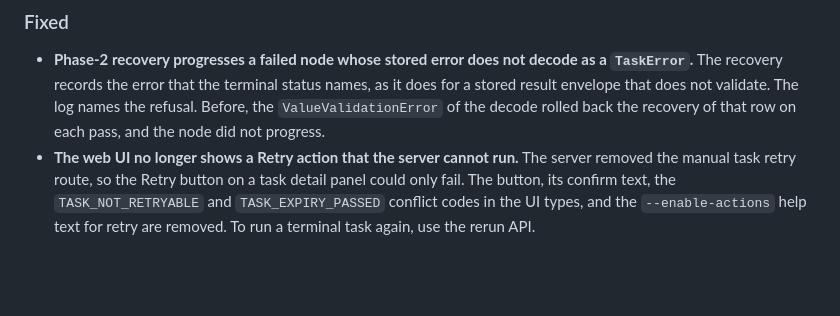
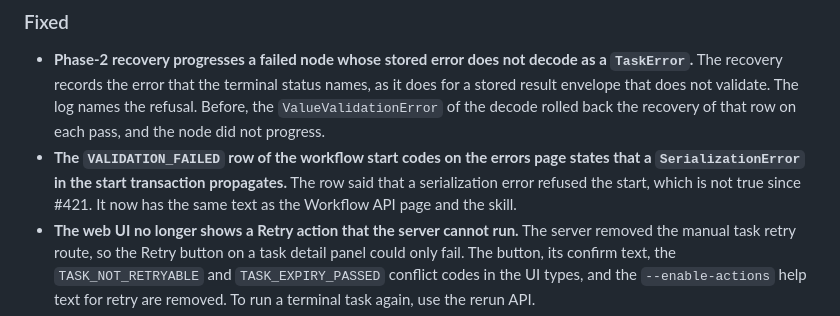
Before and after one commit to suleymanozkeskin/horsies, a Markdown page: CHANGELOG.md, the part around the change. Rendered like a GitHub page; blank space fills up the shorter version.

Commit message:
Fix the VALIDATION_FAILED row of the workflow start codes in the errors page
The row said that a serialization error refused the start. Since #421
a SerializationError in the start transaction propagates, and the start
returns VALIDATION_FAILED only for a WorkflowValidationError from the
start checks, or for a retry of another workflow's error. The row now
has the same text as the Workflow API page and the workflows skill.

```diff
--- a/CHANGELOG.md
+++ b/CHANGELOG.md
@@ -692,6 +692,11 @@ and there is no migration contract between pre-1.0 versions.
   not validate. The log names the refusal. Before, the
   `ValueValidationError` of the decode rolled back the recovery of that row
   on each pass, and the node did not progress.
+- **The `VALIDATION_FAILED` row of the workflow start codes on the errors
+  page states that a `SerializationError` in the start transaction
+  propagates.** The row said that a serialization error refused the start,
+  which is not true since #421. It now has the same text as the Workflow API
+  page and the skill.
 - **The web UI no longer shows a Retry action that the server cannot run.**
   The server removed the manual task retry route, so the Retry button on a
   task detail panel could only fail. The button, its confirm text, the
```
Also changed, not shown: 2 other files.
